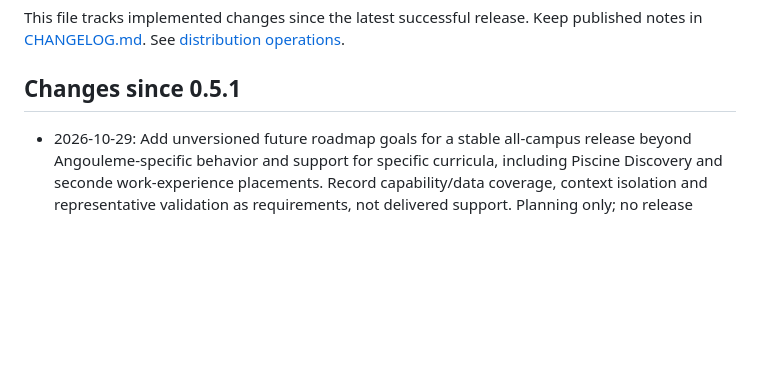
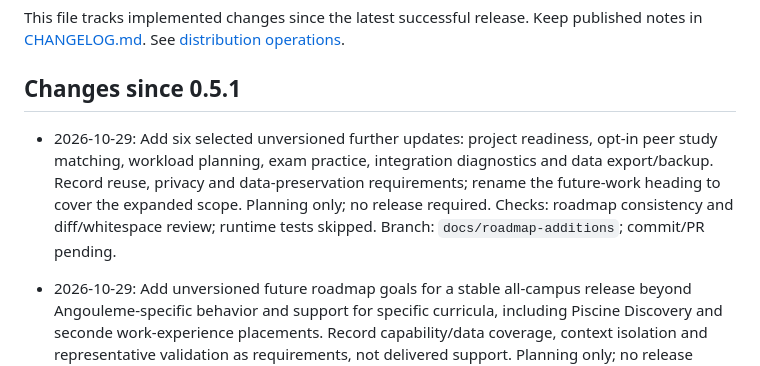
Before and after one commit to HeduroFR/42tui-client, a Markdown page: DEV_CHANGELOG.md, the part around the change. GitHub-like rendering; blank space fills up the shorter version.

```diff
--- a/DEV_CHANGELOG.md
+++ b/DEV_CHANGELOG.md
@@ -11,6 +11,14 @@ published notes in [CHANGELOG.md](CHANGELOG.md). See
 [distribution operations](docs/distribution.md#development-changelog).
 
 ## Changes since 0.5.1
+
+- 2026-10-29: Add six selected unversioned further updates: project readiness,
+  opt-in peer study matching, workload planning, exam practice, integration
+  diagnostics and data export/backup. Record reuse, privacy and data-preservation
+  requirements; rename the future-work heading to cover the expanded scope.
+  Planning only; no release required. Checks: roadmap consistency and
+  diff/whitespace review; runtime tests skipped. Branch: `docs/roadmap-additions`;
+  commit/PR pending.
 
 - 2026-10-29: Add unversioned future roadmap goals for a stable all-campus
   release beyond Angouleme-specific behavior and support for specific curricula,
```
Also changed, not shown: TODO.md (+25 -1 lines).
